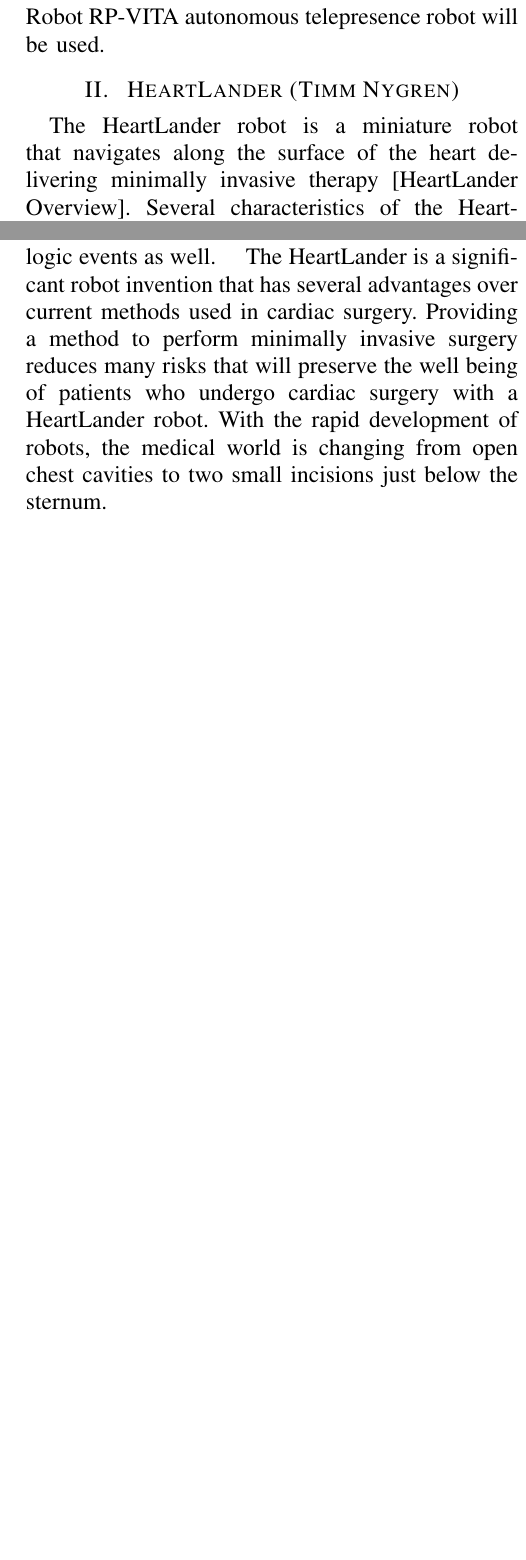
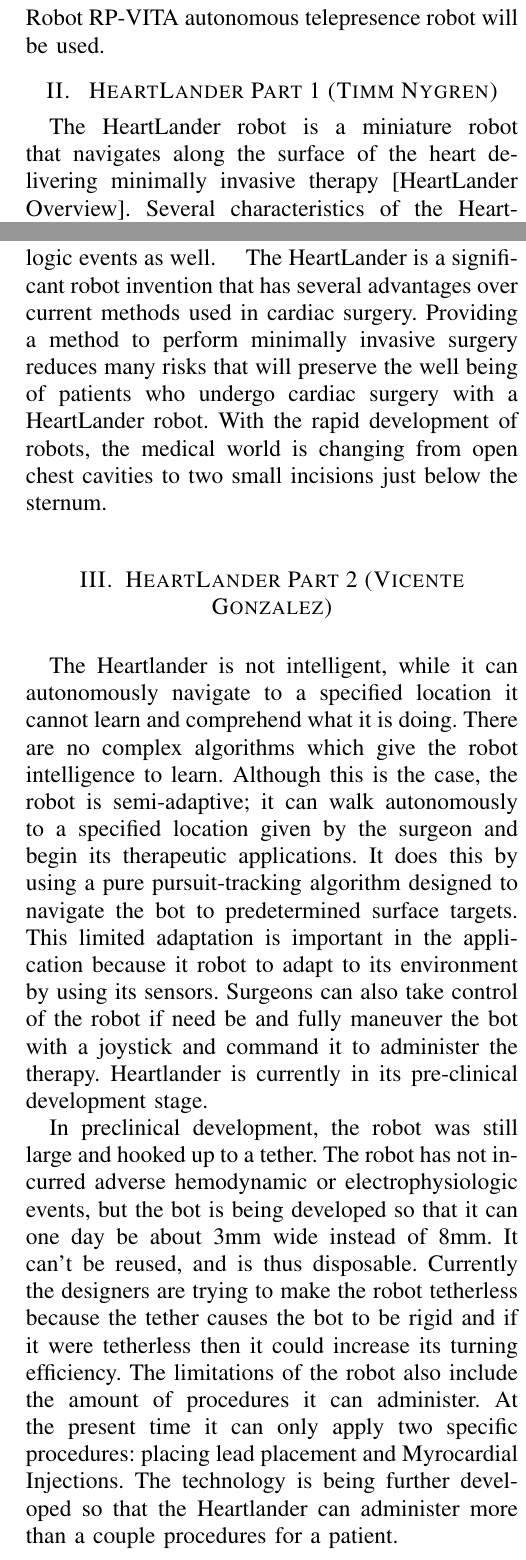
Before and after one commit to ccard/csci598Project1, a LaTeX paper (Robotics_in_Healthcare.tex, which reads HeartLander_Part_2.tex, tnygren_heartlander.tex): two parts of the columns of pages 2 and 3 of 4 before the commit and two parts of the columns of pages 2 and 3 of 5 after it, joined at a grey line, cut so that both start at the same text, the shorter picture padded with empty space. Compiled offline with pdfLaTeX.

Commit message:
did some formating of section titles and renamed a file

```diff
--- a/HeartLander Part 2.tex
+++ b/HeartLander_Part_2.tex
@@ -4,7 +4,7 @@
 
 \begin{document}
 
-\section {HeartLander (Vicente Gonzalez)}
+\section {HeartLander Part 2 (Vicente Gonzalez)}
 
 \indent The Heartlander is not intelligent, while it can autonomously navigate to a specified location it cannot learn and comprehend what it is doing. There are no complex algorithms which give the robot intelligence to learn. Although this is the case, the robot is semi-adaptive; it can walk autonomously to a specified location given by the surgeon and begin its therapeutic applications. It does this by using a pure pursuit-tracking algorithm designed to navigate the bot to predetermined surface targets. This limited adaptation is important in the application because it robot to adapt to its environment by using its sensors. Surgeons can also take control of the robot if need be and fully maneuver the bot with a joystick and command it to administer the therapy. Heartlander is currently in its pre-clinical development stage.
 \newline
--- a/tnygren_heartlander.tex
+++ b/tnygren_heartlander.tex
@@ -4,7 +4,7 @@
 
 \begin{document}
 
-\section{ HeartLander (Timm Nygren)}
+\section{ HeartLander Part 1 (Timm Nygren)}
 
 \indent The HeartLander robot is a miniature robot that navigates along the surface of the heart delivering minimally invasive therapy [HeartLander Overview]. Several characteristics of the HeartLander robot allow this robot to be suitable cardiac surgery. A subset of these characteristics can help define this robot as a human centered robot. A HeartLander robot is suitable for applications in healthcare due to many features from its size and unique worm-like movement to possessing the ability to sense the environment and manipulate tools for epicardial interventions. Other characteristics include the ability to move autonomously and provides an increase in safety over conventional methods used today.
 \newline
```
Also changed, not shown: Robotics_in_Healthcare.tex (+1 -0 lines), 1 other file.
